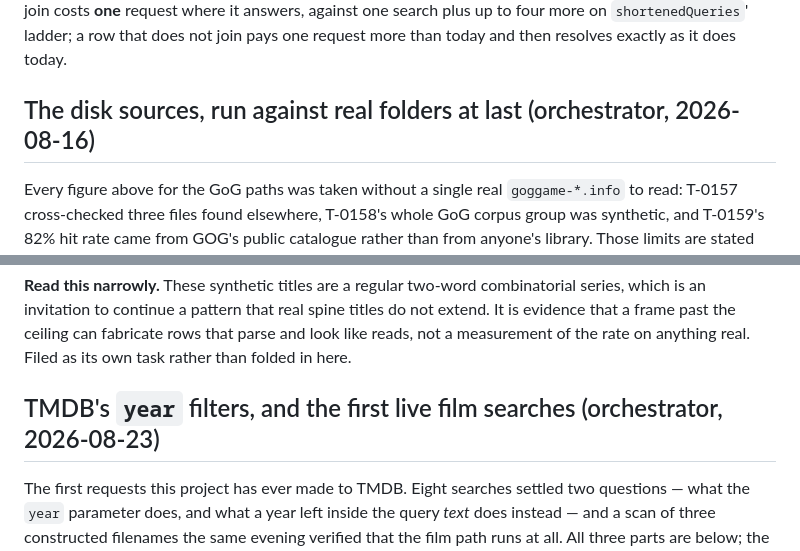
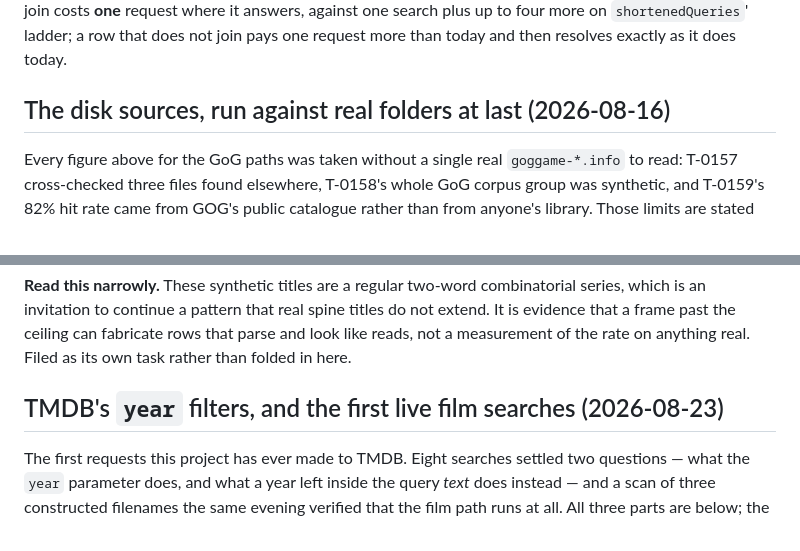
Before and after one commit to shinKatana0/shelfscan, a Markdown page: doc/measurements.md, 2 parts joined by grey strips. Rendered like a GitHub page.

Commit message:
T-0448: two measurement headings say what was measured and when, not who

```diff
--- a/doc/measurements.md
+++ b/doc/measurements.md
@@ -1030,7 +1030,7 @@ the join costs **one** request where it answers, against one search plus up to
 four more on `shortenedQueries`' ladder; a row that does not join pays one
 request more than today and then resolves exactly as it does today.
 
-## The disk sources, run against real folders at last (orchestrator, 2026-08-16)
+## The disk sources, run against real folders at last (2026-08-16)
 
 Every figure above for the GoG paths was taken without a single real
 `goggame-*.info` to read: T-0157 cross-checked three files found
@@ -1363,7 +1363,7 @@ spine titles do not extend. It is evidence that a frame past the ceiling can
 fabricate rows that parse and look like reads, not a measurement of the rate on
 anything real. Filed as its own task rather than folded in here.
 
-## TMDB's `year` filters, and the first live film searches (orchestrator, 2026-08-23)
+## TMDB's `year` filters, and the first live film searches (2026-08-23)
 
 The first requests this project has ever made to TMDB. Eight searches settled
 two questions — what the `year` parameter does, and what a year left inside
```
